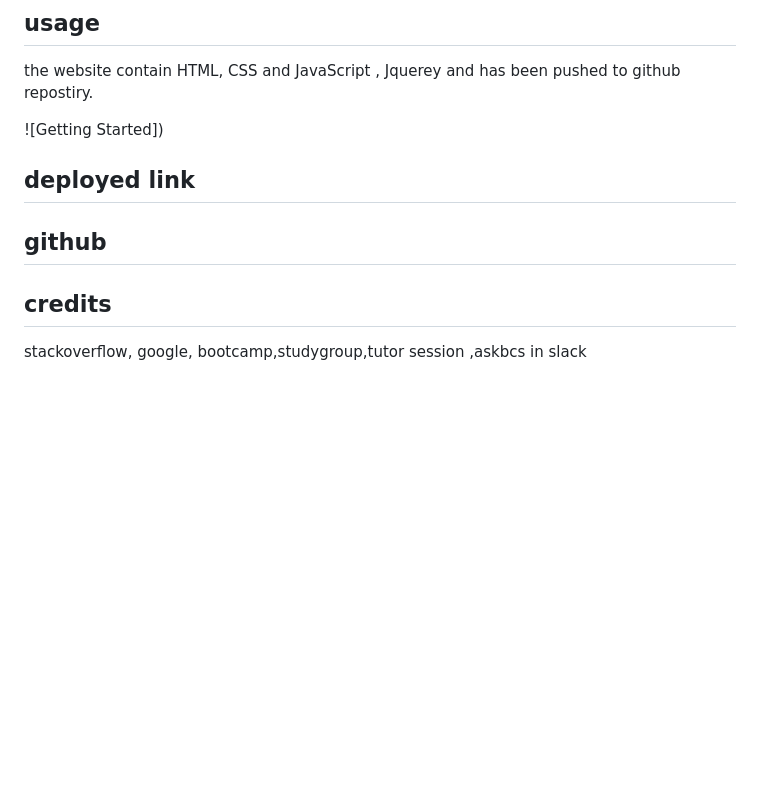
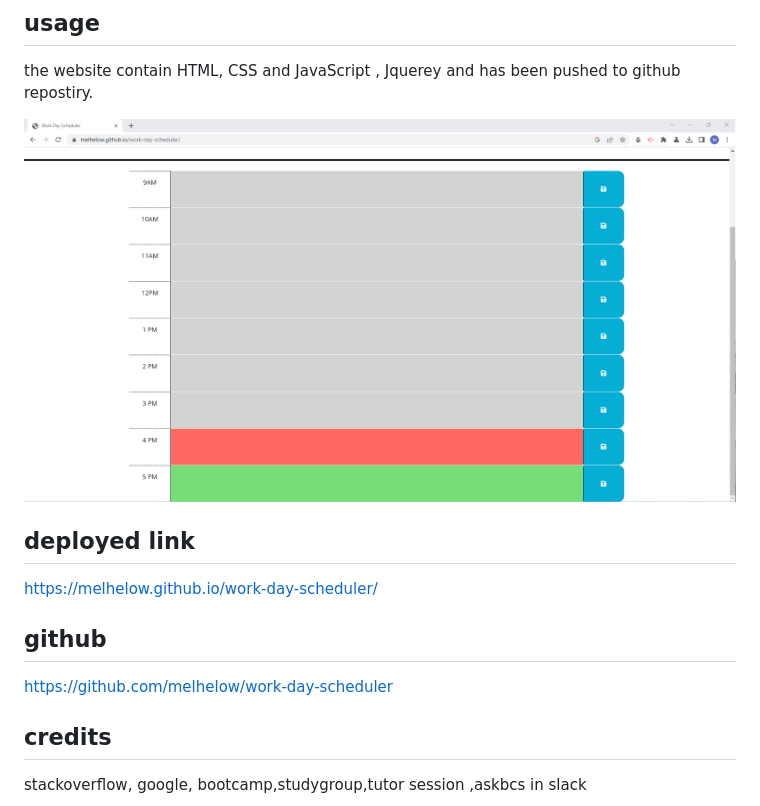
Before and after one commit to melhelow/work-day-scheduler, a Markdown page: README.md, the part around the change. Drawn GitHub-style; pictures changed too: Develop/Screenshot 2023-02-25 160852.png (added); blank space fills up the shorter version.

```diff
--- a/README.md
+++ b/README.md
@@ -18,14 +18,15 @@ in this 5th assignment  i started witha given starter code
 ## usage
 the website contain HTML, CSS and JavaScript , Jquerey and has been pushed to github repostiry.
 
-![Getting Started])
+![Getting Started](./Develop/Screenshot%202023-02-25%20160852.png)
 
 ## deployed link
 
+https://melhelow.github.io/work-day-scheduler/
 
 ## github
 
-
+https://github.com/melhelow/work-day-scheduler
 
 ## credits
 
```
